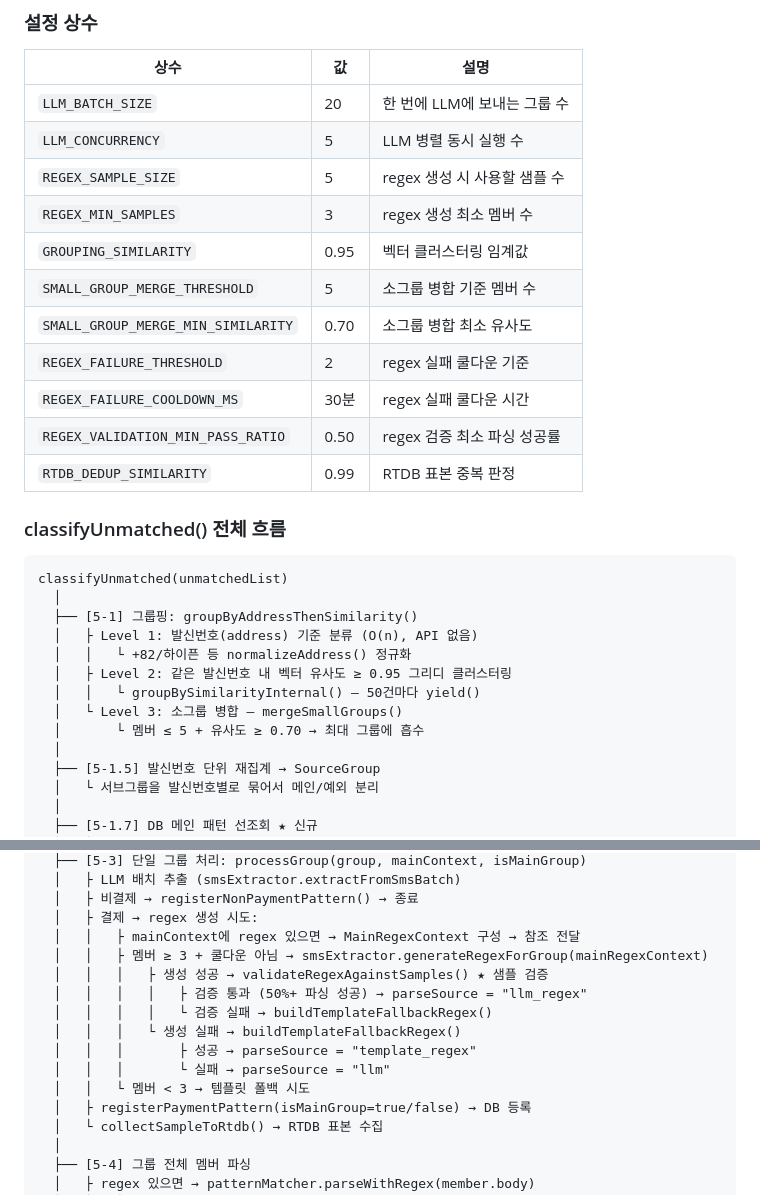
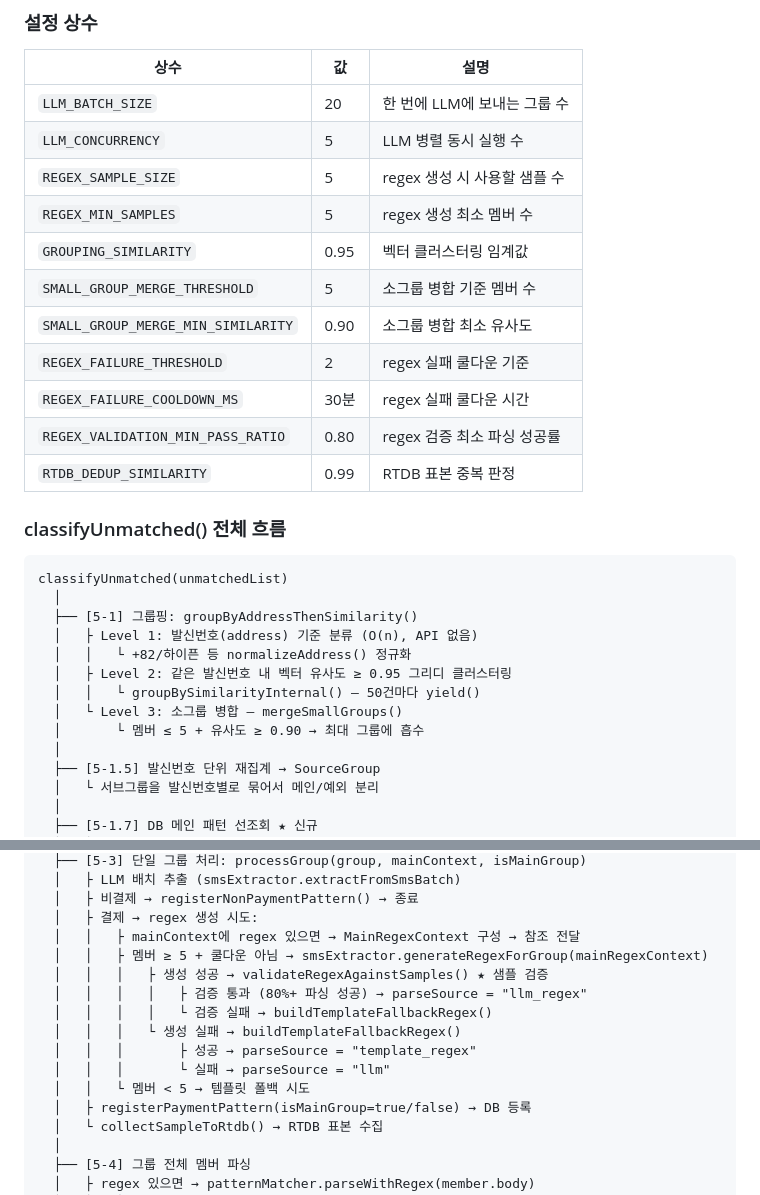
Before and after one commit to hsh7097/MoneyTalk, a Markdown page: docs/SMS_PARSING.md, 2 parts joined by grey strips. GitHub-like rendering.

```diff
--- a/docs/SMS_PARSING.md
+++ b/docs/SMS_PARSING.md
@@ -482,13 +482,13 @@ isMainGroup = false
 | `LLM_BATCH_SIZE` | 20 | 한 번에 LLM에 보내는 그룹 수 |
 | `LLM_CONCURRENCY` | 5 | LLM 병렬 동시 실행 수 |
 | `REGEX_SAMPLE_SIZE` | 5 | regex 생성 시 사용할 샘플 수 |
-| `REGEX_MIN_SAMPLES` | 3 | regex 생성 최소 멤버 수 |
+| `REGEX_MIN_SAMPLES` | 5 | regex 생성 최소 멤버 수 |
 | `GROUPING_SIMILARITY` | 0.95 | 벡터 클러스터링 임계값 |
 | `SMALL_GROUP_MERGE_THRESHOLD` | 5 | 소그룹 병합 기준 멤버 수 |
-| `SMALL_GROUP_MERGE_MIN_SIMILARITY` | 0.70 | 소그룹 병합 최소 유사도 |
+| `SMALL_GROUP_MERGE_MIN_SIMILARITY` | 0.90 | 소그룹 병합 최소 유사도 |
 | `REGEX_FAILURE_THRESHOLD` | 2 | regex 실패 쿨다운 기준 |
 | `REGEX_FAILURE_COOLDOWN_MS` | 30분 | regex 실패 쿨다운 시간 |
-| `REGEX_VALIDATION_MIN_PASS_RATIO` | 0.50 | regex 검증 최소 파싱 성공률 |
+| `REGEX_VALIDATION_MIN_PASS_RATIO` | 0.80 | regex 검증 최소 파싱 성공률 |
 | `RTDB_DEDUP_SIMILARITY` | 0.99 | RTDB 표본 중복 판정 |
 
 ### classifyUnmatched() 전체 흐름
@@ -502,7 +502,7 @@ classifyUnmatched(unmatchedList)
   │   ├ Level 2: 같은 발신번호 내 벡터 유사도 ≥ 0.95 그리디 클러스터링
   │   │   └ groupBySimilarityInternal() — 50건마다 yield()
   │   └ Level 3: 소그룹 병합 — mergeSmallGroups()
-  │       └ 멤버 ≤ 5 + 유사도 ≥ 0.70 → 최대 그룹에 흡수
+  │       └ 멤버 ≤ 5 + 유사도 ≥ 0.90 → 최대 그룹에 흡수
   │
   ├── [5-1.5] 발신번호 단위 재집계 → SourceGroup
   │   └ 서브그룹을 발신번호별로 묶어서 메인/예외 분리
@@ -525,14 +525,14 @@ classifyUnmatched(unmatchedList)
   │   ├ 비결제 → registerNonPaymentPattern() → 종료
   │   ├ 결제 → regex 생성 시도:
   │   │   ├ mainContext에 regex 있으면 → MainRegexContext 구성 → 참조 전달
-  │   │   ├ 멤버 ≥ 3 + 쿨다운 아님 → smsExtractor.generateRegexForGroup(mainRegexContext)
+  │   │   ├ 멤버 ≥ 5 + 쿨다운 아님 → smsExtractor.generateRegexForGroup(mainRegexContext)
   │   │   │   ├ 생성 성공 → validateRegexAgainstSamples() ★ 샘플 검증
-  │   │   │   │   ├ 검증 통과 (50%+ 파싱 성공) → parseSource = "llm_regex"
+  │   │   │   │   ├ 검증 통과 (80%+ 파싱 성공) → parseSource = "llm_regex"
   │   │   │   │   └ 검증 실패 → buildTemplateFallbackRegex()
   │   │   │   └ 생성 실패 → buildTemplateFallbackRegex()
   │   │   │       ├ 성공 → parseSource = "template_regex"
   │   │   │       └ 실패 → parseSource = "llm"
-  │   │   └ 멤버 < 3 → 템플릿 폴백 시도
+  │   │   └ 멤버 < 5 → 템플릿 폴백 시도
   │   ├ registerPaymentPattern(isMainGroup=true/false) → DB 등록
   │   └ collectSampleToRtdb() → RTDB 표본 수집
   │
```
Also changed, not shown: docs/TEMP_SMS_REGEX_RULE_MIGRATION_PLAN.md (+16 -1 lines).
